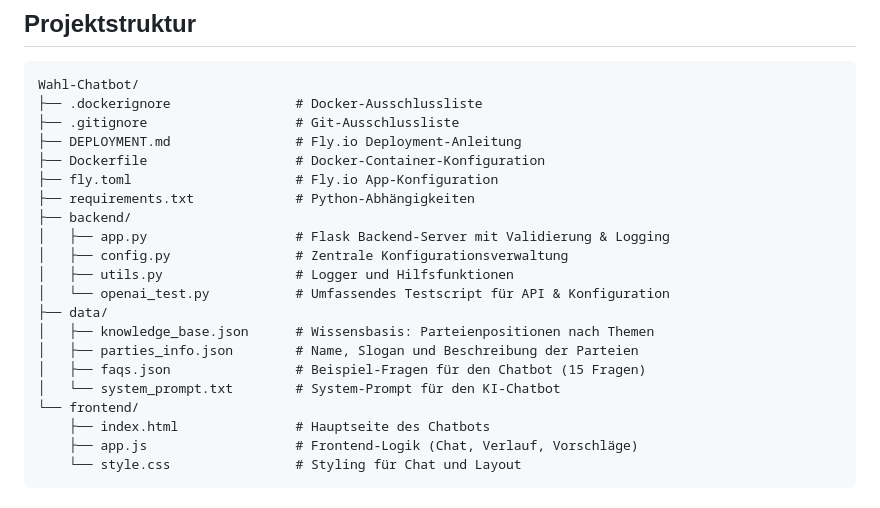
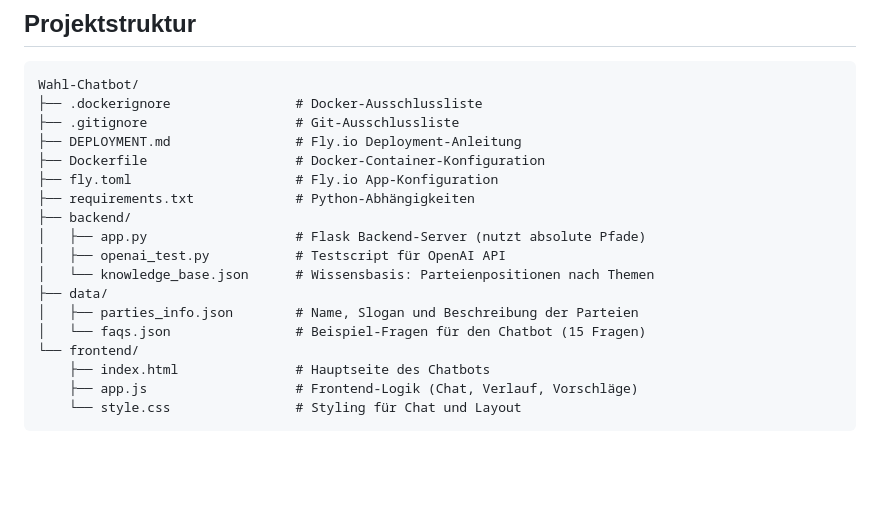
Before and after one commit to ahmedchtioui1920/wahl-assistent-ai, a Markdown page: README.md, the part around the change. Rendered like a GitHub page; blank space fills up the shorter version.

Commit message:
Revise backend file descriptions in README
Updated backend file descriptions and removed redundant entries.

```diff
--- a/README.md
+++ b/README.md
@@ -66,15 +66,12 @@ Wahl-Chatbot/
 ├── fly.toml                     # Fly.io App-Konfiguration
 ├── requirements.txt             # Python-Abhängigkeiten
 ├── backend/
-│   ├── app.py                   # Flask Backend-Server mit Validierung & Logging
-│   ├── config.py                # Zentrale Konfigurationsverwaltung
-│   ├── utils.py                 # Logger und Hilfsfunktionen
-│   └── openai_test.py           # Umfassendes Testscript für API & Konfiguration
+│   ├── app.py                   # Flask Backend-Server (nutzt absolute Pfade)
+│   ├── openai_test.py           # Testscript für OpenAI API
+│   └── knowledge_base.json      # Wissensbasis: Parteienpositionen nach Themen
 ├── data/
-│   ├── knowledge_base.json      # Wissensbasis: Parteienpositionen nach Themen
 │   ├── parties_info.json        # Name, Slogan und Beschreibung der Parteien
-│   ├── faqs.json                # Beispiel-Fragen für den Chatbot (15 Fragen)
-│   └── system_prompt.txt        # System-Prompt für den KI-Chatbot
+│   └── faqs.json                # Beispiel-Fragen für den Chatbot (15 Fragen)
 └── frontend/
     ├── index.html               # Hauptseite des Chatbots
     ├── app.js                   # Frontend-Logik (Chat, Verlauf, Vorschläge)
```
